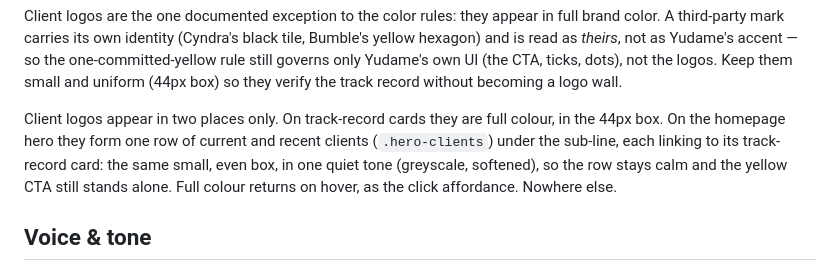
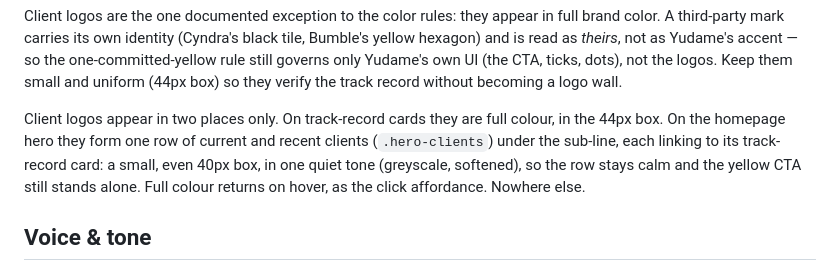
Before and after one commit to yudame/yuda.me, a Markdown page: docs/designs/charter.md, the part around the change. Drawn GitHub-style.

```diff
--- a/docs/designs/charter.md
+++ b/docs/designs/charter.md
@@ -94,8 +94,8 @@ track record without becoming a logo wall.
 Client logos appear in two places only. On track-record cards they
 are full colour, in the 44px box. On the homepage hero they form one
 row of current and recent clients (`.hero-clients`) under the
-sub-line, each linking to its track-record card: the same small,
-even box, in one quiet tone (greyscale, softened), so the row stays
+sub-line, each linking to its track-record card: a small, even
+40px box, in one quiet tone (greyscale, softened), so the row stays
 calm and the yellow CTA still stands alone. Full colour returns on
 hover, as the click affordance. Nowhere else.
 
```
Also changed, not shown: docs/plans/track_record_mastery.md (+6 -6 lines).
